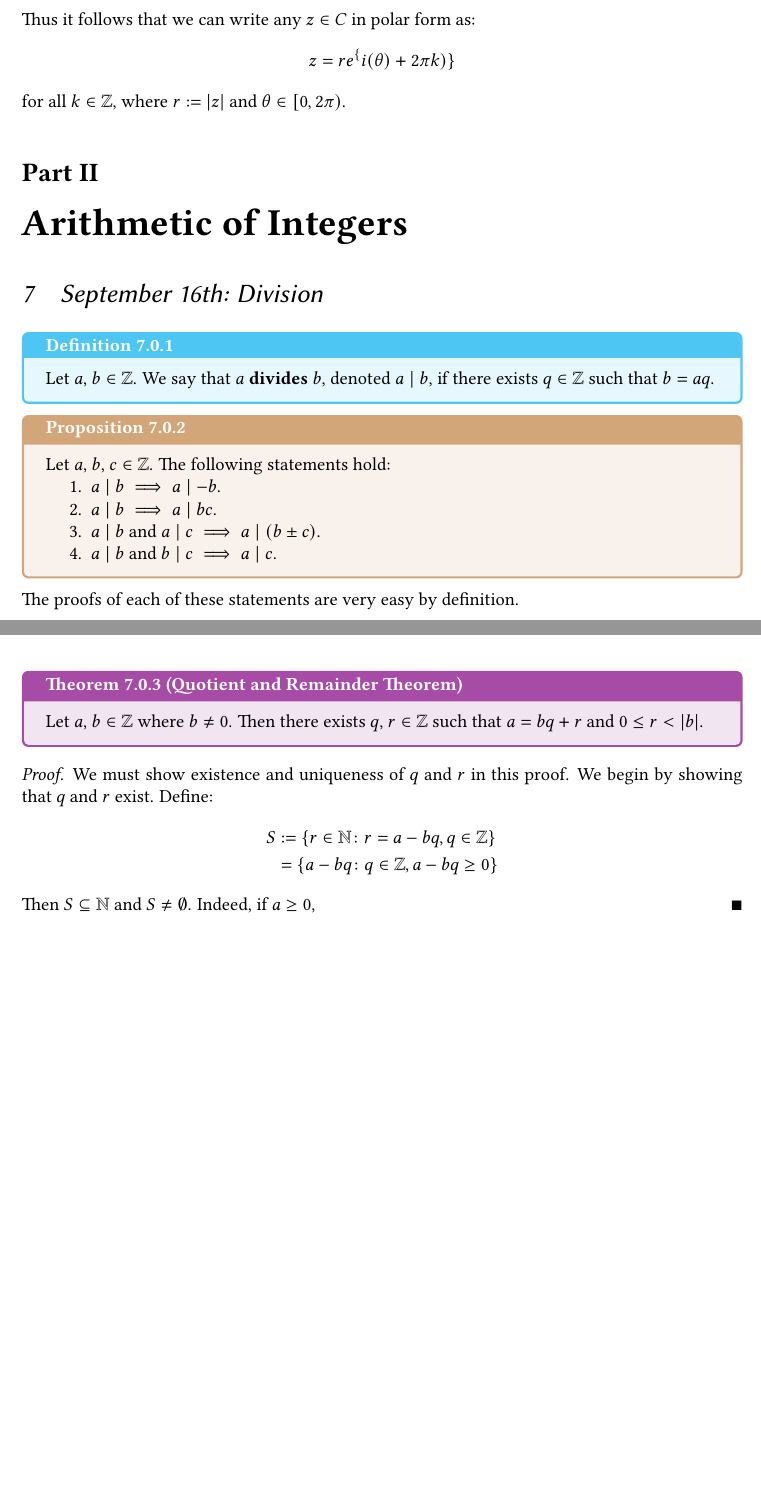
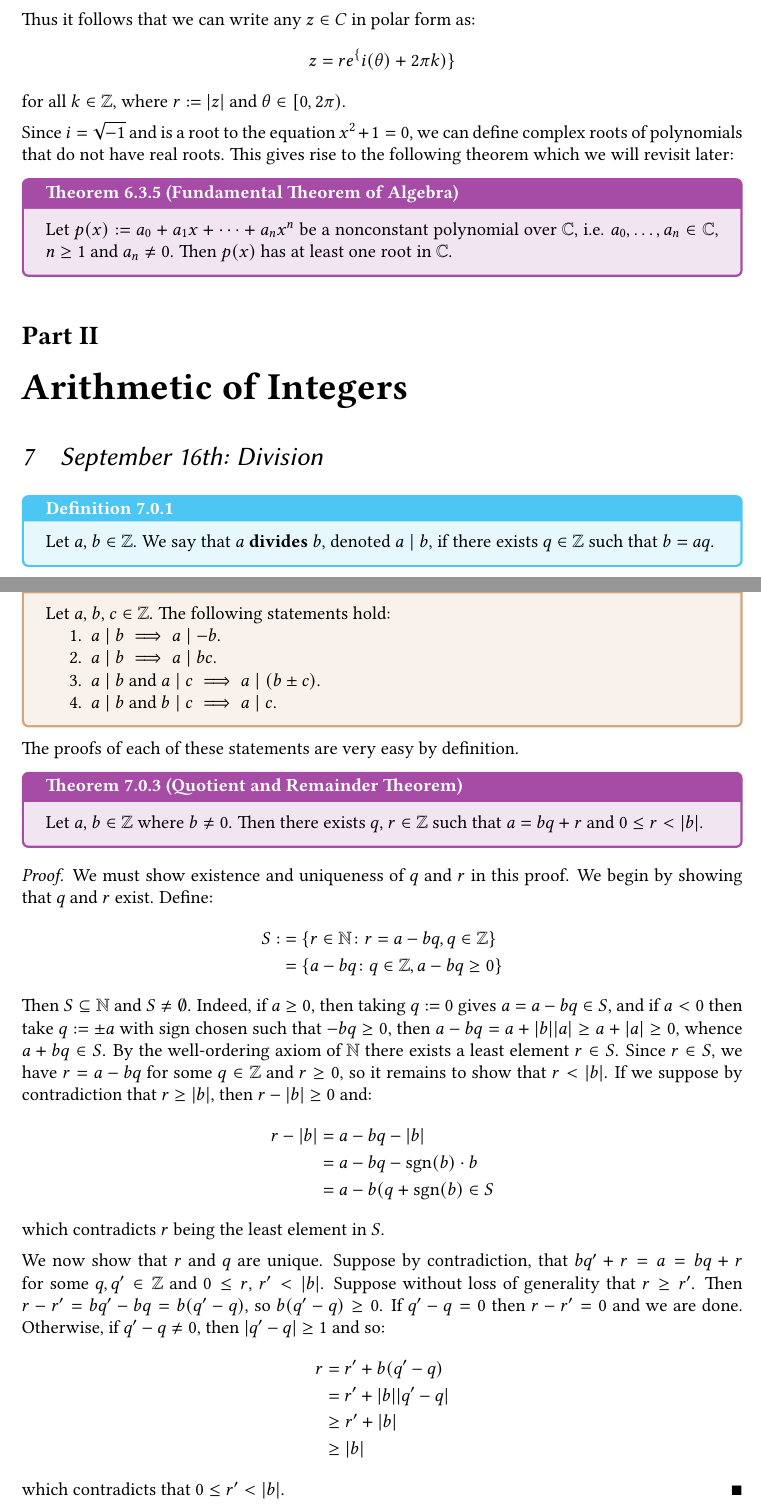
Before and after one commit to k-a2/MATH245-Notes-Fall-2026, a LaTeX document (main.tex, which reads sep14.tex, sep16.tex): two parts of pages 14 and 15 of 15, joined at a grey line, cut so that both start at the same text, the shorter picture padded with empty space. Compiled offline with pdfLaTeX.

Commit message:
sep16 notes done

```diff
--- a/sep14.tex
+++ b/sep14.tex
@@ -56,3 +56,9 @@ Observe, since $|\sgn(z) = 1|$, we have $\sgn(z) = \cos\theta + i\sin\theta =: e
 Thus it follows that we can write any $z \in C$ in polar form as:
 \[ z = re^\{i(\theta) + 2\pi k)\} \]
 for all $k \in \ZZ$, where $r := |z|$ and $\theta \in [0, 2\pi)$.
+
+Since $i = \sqrt{-1}$ and is a root to the equation $x^2 + 1 = 0$, we can define complex roots of polynomials that do not have real roots. This gives rise to the following theorem which we will revisit later:
+
+\begin{thmbox}[Fundamental Theorem of Algebra]
+   Let $p(x) := a_0 + a_1x + \dots + a_nx^n$ be a nonconstant polynomial over $\CC$, i.e. $a_0, \dots, a_n \in \CC$, $n \geq 1$ and $a_n \neq 0$. Then $p(x)$ has at least one root in $\CC$.
+\end{thmbox}
--- a/sep16.tex
+++ b/sep16.tex
@@ -22,8 +22,24 @@ The proofs of each of these statements are very easy by definition.
 \begin{proof}
    We must show existence and uniqueness of $q$ and $r$ in this proof. We begin by showing that $q$ and $r$ exist. Define:
    \begin{align*}
-      S &:= \{r \in \NN \colon r =a - bq, q \in \ZZ\} \\
+      S :&= \{r \in \NN \colon r =a - bq, q \in \ZZ\} \\
         &=\{a - bq \colon q \in \ZZ, a - bq \geq 0\}
    \end{align*}
-   Then $S \subseteq \NN$ and $S \neq \emptyset$. Indeed, if $a \geq 0$,
+   Then $S \subseteq \NN$ and $S \neq \emptyset$. Indeed, if $a \geq 0$, then taking $q := 0$ gives $a = a - bq \in S$, and if $a < 0$ then take $q := \pm a$ with sign chosen such that $-bq \geq 0$, then $a - bq = a + |b||a| \geq a + |a| \geq 0$, whence $a + bq \in S$.
+   By the well-ordering axiom of $\NN$ there exists a least element $r \in S$. Since $r \in S$, we have $r = a - bq$ for some $q \in \ZZ$ and $r \geq 0$, so it remains to show that $r < |b|$. If we suppose by contradiction that $r \geq |b|$, then $r - |b| \geq 0$ and:
+   \begin{align*}
+      r - |b| &= a - bq- |b| \\
+              &= a - bq - \sgn(b)\cdot b \\
+              &= a - b(q + \sgn(b) \in S
+   \end{align*}
+   which contradicts $r$ being the least element in $S$.
+
+   We now show that $r$ and $q$ are unique. Suppose by contradiction, that $bq' + r = a = bq + r$ for some $q, q' \in \ZZ$ and $0 \leq r$, $r' < |b|$. Suppose without loss of generality that $r \geq r'$. Then $r - r' = bq' - bq = b(q' - q)$, so $b(q' - q) \geq 0$. If $q' - q = 0$ then $r - r' = 0$ and we are done. Otherwise, if $q' - q \neq 0$, then $|q' - q| \geq 1$ and so:
+   \begin{align*}
+      r &= r' + b(q' -q) \\
+        &= r' + |b||q' -q| \\
+        &\geq r' +|b| \\
+        &\geq |b|
+   \end{align*}
+   which contradicts that $0 \leq r' < |b|$.
 \end{proof}
```
Also changed, not shown: main.pdf, 3 other files.
